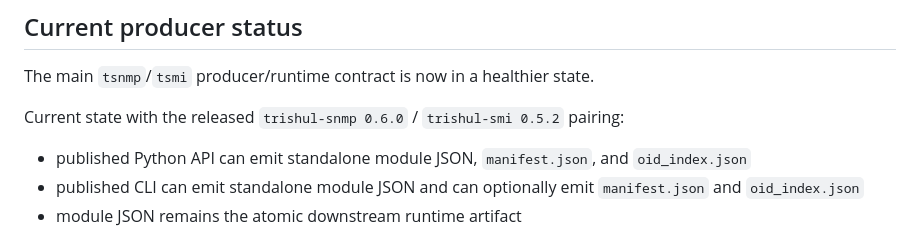
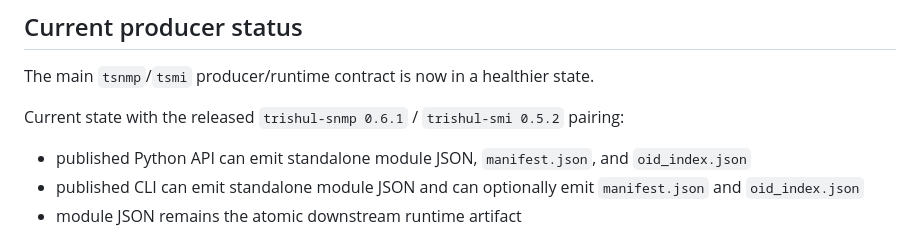
Before and after one commit to tosumitdhaka/trishul-snmp, a Markdown page: docs/ecosystem.md, the part around the change. GitHub-like rendering.

Commit message:
docs: fix leftover 0.6.0 version reference in ecosystem pairing

```diff
--- a/docs/ecosystem.md
+++ b/docs/ecosystem.md
@@ -138,7 +138,7 @@ This is the better fit when you want:
 
 The main `tsnmp`/`tsmi` producer/runtime contract is now in a healthier state.
 
-Current state with the released `trishul-snmp 0.6.0` / `trishul-smi 0.5.2`
+Current state with the released `trishul-snmp 0.6.1` / `trishul-smi 0.5.2`
 pairing:
 
 - published Python API can emit standalone module JSON, `manifest.json`, and `oid_index.json`
```
